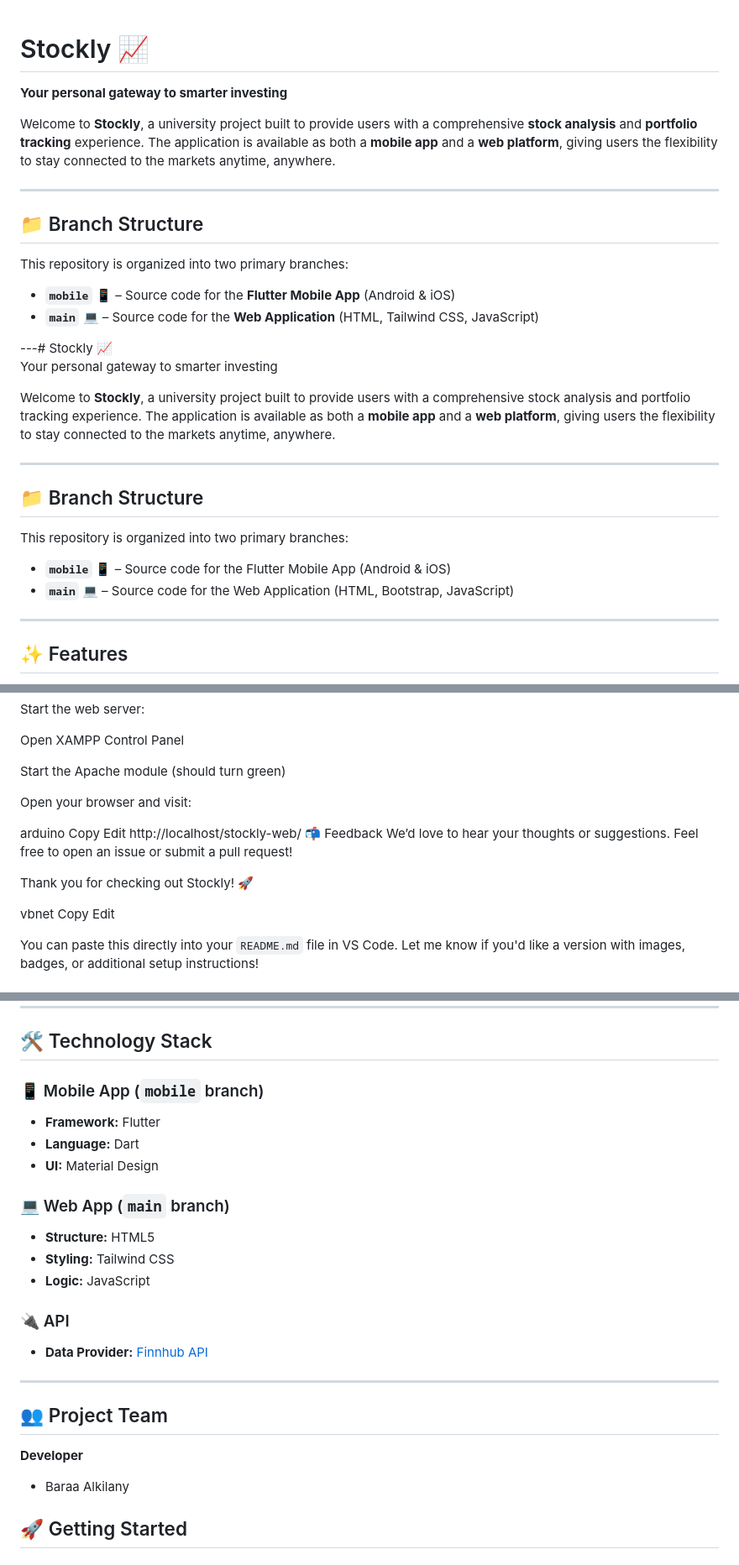
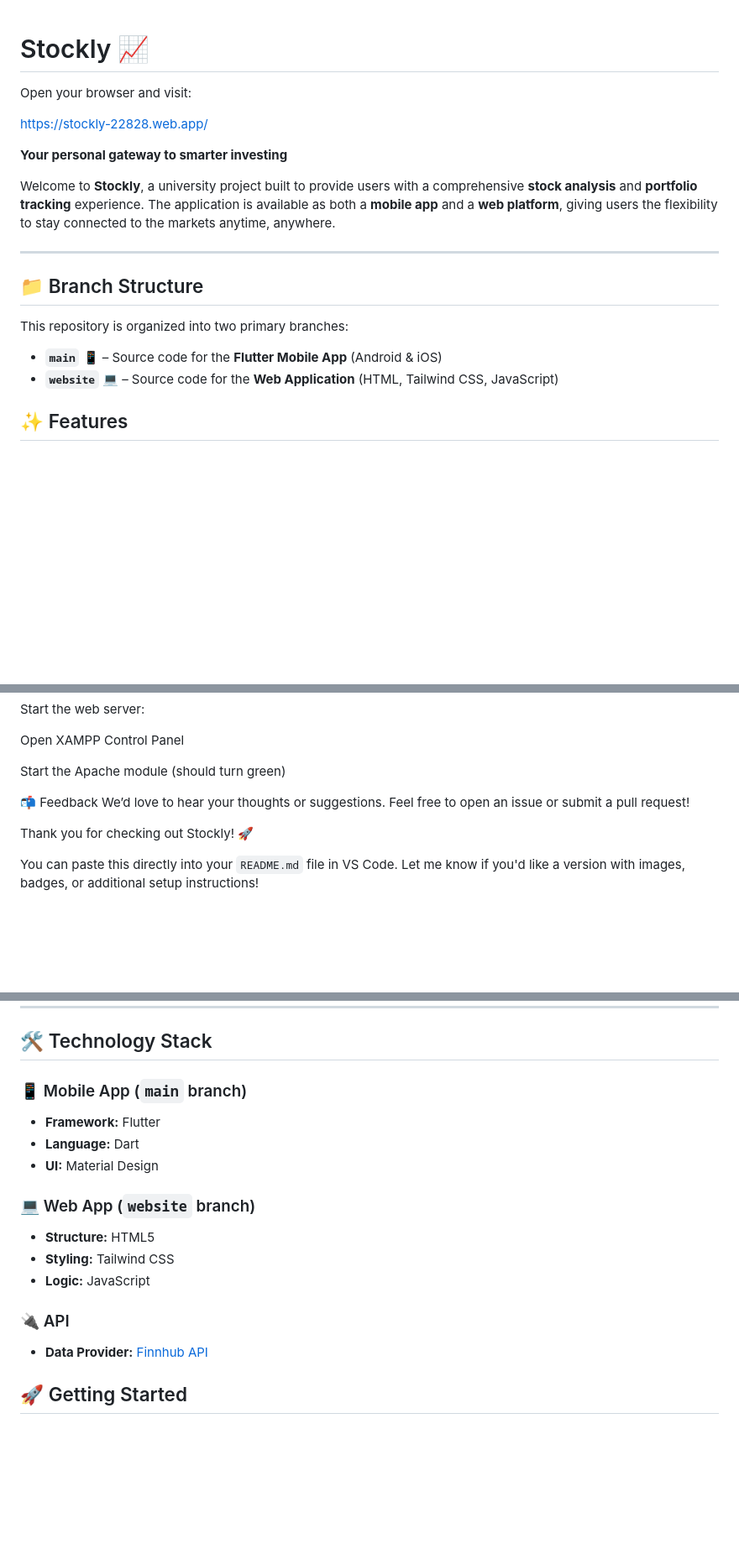
Before and after one commit to baraakilany/Stockly-stock-trading-web-application-, a Markdown page: README.md, 3 parts joined by grey strips. Shown at 84% size. Drawn GitHub-style; blank space fills up the shorter version.

```diff
--- a/README.md
+++ b/README.md
@@ -1,4 +1,10 @@
 # Stockly 📈
+
+Open your browser and visit:
+
+https://stockly-22828.web.app/
+
+
 
 **Your personal gateway to smarter investing**
 
@@ -10,24 +16,9 @@ Welcome to **Stockly**, a university project built to provide users with a compr
 
 This repository is organized into two primary branches:
 
-* **`mobile`** 📱 – Source code for the **Flutter Mobile App** (Android & iOS)
-* **`main`** 💻 – Source code for the **Web Application** (HTML, Tailwind CSS, JavaScript)
+* **`main`** 📱 – Source code for the **Flutter Mobile App** (Android & iOS)
+* **`website`** 💻 – Source code for the **Web Application** (HTML, Tailwind CSS, JavaScript)
 
----# Stockly 📈
-Your personal gateway to smarter investing
-
-Welcome to **Stockly**, a university project built to provide users with a comprehensive stock analysis and portfolio tracking experience. The application is available as both a **mobile app** and a **web platform**, giving users the flexibility to stay connected to the markets anytime, anywhere.
-
----
-
-## 📁 Branch Structure
-
-This repository is organized into two primary branches:
-
-- **`mobile` 📱** – Source code for the Flutter Mobile App (Android & iOS)
-- **`main` 💻** – Source code for the Web Application (HTML, Bootstrap, JavaScript)
-
----
 
 ## ✨ Features
 
@@ -123,21 +113,13 @@ Open XAMPP Control Panel
 
 Start the Apache module (should turn green)
 
-Open your browser and visit:
 
-arduino
-Copy
-Edit
-http://localhost/stockly-web/
 📬 Feedback
 We’d love to hear your thoughts or suggestions.
 Feel free to open an issue or submit a pull request!
 
 Thank you for checking out Stockly! 🚀
 
-vbnet
-Copy
-Edit
 
 You can paste this directly into your `README.md` file in VS Code. Let me know if you'd like a version with images, badges, or additional setup instructions!
 
@@ -155,13 +137,13 @@ You can paste this directly into your `README.md` file in VS Code. Let me know i
 
 ## 🛠️ Technology Stack
 
-### 📱 Mobile App (`mobile` branch)
+### 📱 Mobile App (`main` branch)
 
 * **Framework:** Flutter
 * **Language:** Dart
 * **UI:** Material Design
 
-### 💻 Web App (`main` branch)
+### 💻 Web App (`website` branch)
 
 * **Structure:** HTML5
 * **Styling:** Tailwind CSS
@@ -171,13 +153,6 @@ You can paste this directly into your `README.md` file in VS Code. Let me know i
 
 * **Data Provider:** [Finnhub API](https://finnhub.io)
 
----
-
-## 👥 Project Team
-
-**Developer**
-
-* Baraa Alkilany
 
 ## 🚀 Getting Started
 
```
Also changed, not shown: other parts of README.md (+1 -2 lines).
